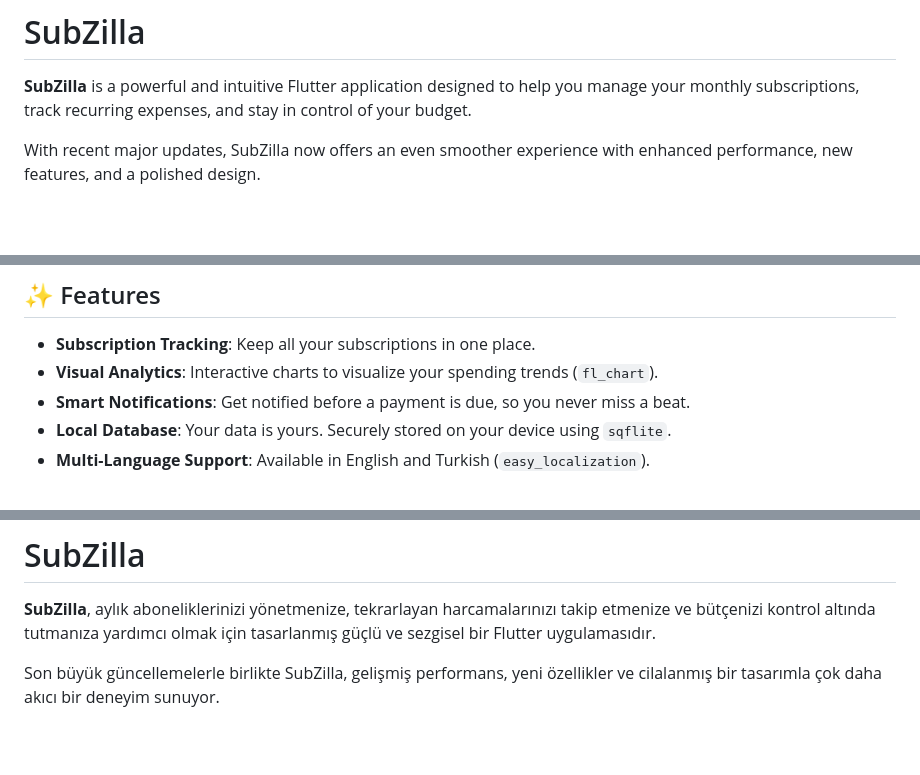
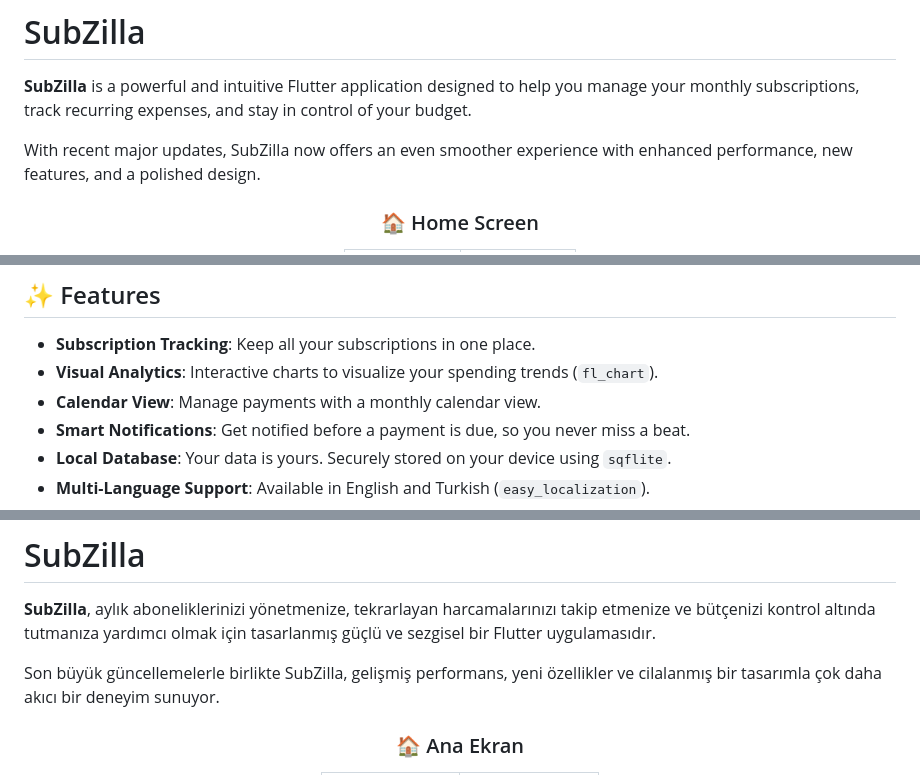
Before and after one commit to DevOpen-io/Subs-Tracker-App, a Markdown page: README.md, 3 parts joined by grey strips. Rendered like a GitHub page; blank space fills up the shorter version.

Commit message:
feat: Update README.md file with screenshots

```diff
--- a/README.md
+++ b/README.md
@@ -13,5 +13,6 @@
 With recent major updates, SubZilla now offers an even smoother experience with enhanced performance, new features, and a polished design.
 
 <div align="center">
+  <h3>🏠 Home Screen</h3>
   <table>
     <tr>
@@ -33,6 +54,7 @@ With recent major updates, SubZilla now offers an even smoother experience with
 
 - **Subscription Tracking**: Keep all your subscriptions in one place.
 - **Visual Analytics**: Interactive charts to visualize your spending trends (`fl_chart`).
+- **Calendar View**: Manage payments with a monthly calendar view.
 - **Smart Notifications**: Get notified before a payment is due, so you never miss a beat.
 - **Local Database**: Your data is yours. Securely stored on your device using `sqflite`.
 - **Multi-Language Support**: Available in English and Turkish (`easy_localization`).
@@ -98,5 +120,6 @@ We love contributions! If you have ideas for new features or have found a bug, h
 Son büyük güncellemelerle birlikte SubZilla, gelişmiş performans, yeni özellikler ve cilalanmış bir tasarımla çok daha akıcı bir deneyim sunuyor.
 
 <div align="center">
+  <h3>🏠 Ana Ekran</h3>
   <table>
     <tr>
```
Also changed, not shown: other parts of README.md (+61 -20 lines).
